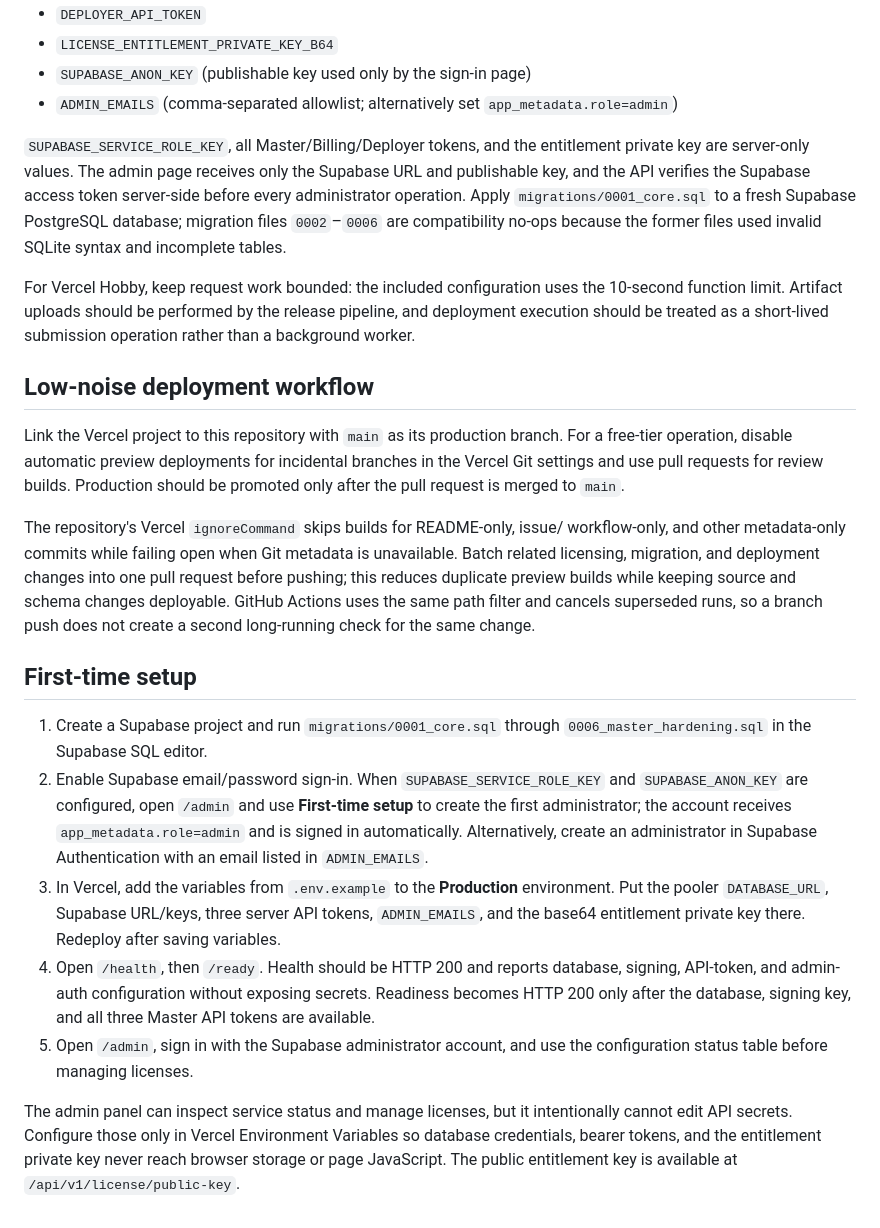
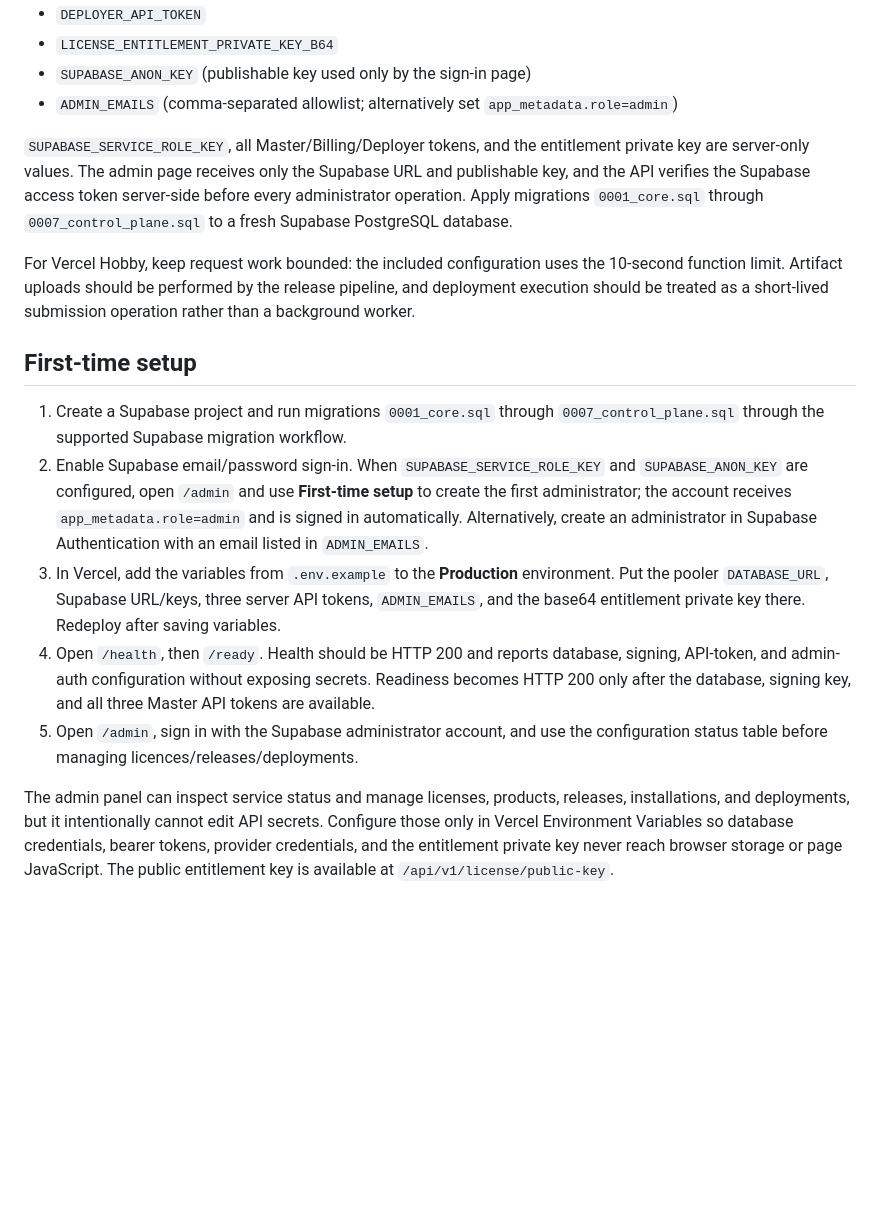
Before and after one commit to lucaskerim123/OrbitFS-License-Master-V2, a Markdown page: README.md, the part around one of its changes. GitHub-like rendering; blank space fills up the shorter version.

```diff
--- a/README.md
+++ b/README.md
@@ -55,39 +95,16 @@ Publishing never deploys automatically.
 - `SUPABASE_ANON_KEY` (publishable key used only by the sign-in page)
 - `ADMIN_EMAILS` (comma-separated allowlist; alternatively set `app_metadata.role=admin`)
 
-`SUPABASE_SERVICE_ROLE_KEY`, all Master/Billing/Deployer tokens, and the entitlement
-private key are server-only values. The admin page receives only the Supabase URL
-and publishable key, and the API verifies the Supabase access token server-side
-before every administrator operation. Apply `migrations/0001_core.sql` to a fresh
-Supabase PostgreSQL database; migration files `0002`–`0006` are compatibility
-no-ops because the former files used invalid SQLite syntax and incomplete tables.
+`SUPABASE_SERVICE_ROLE_KEY`, all Master/Billing/Deployer tokens, and the entitlement private key are server-only values. The admin page receives only the Supabase URL and publishable key, and the API verifies the Supabase access token server-side before every administrator operation. Apply migrations `0001_core.sql` through `0007_control_plane.sql` to a fresh Supabase PostgreSQL database.
 
-For Vercel Hobby, keep request work bounded: the included configuration uses the
-10-second function limit. Artifact uploads should be performed by the release
-pipeline, and deployment execution should be treated as a short-lived submission
-operation rather than a background worker.
-
-## Low-noise deployment workflow
-
-Link the Vercel project to this repository with `main` as its production branch.
-For a free-tier operation, disable automatic preview deployments for incidental
-branches in the Vercel Git settings and use pull requests for review builds.
-Production should be promoted only after the pull request is merged to `main`.
-
-The repository's Vercel `ignoreCommand` skips builds for README-only, issue/
-workflow-only, and other metadata-only commits while failing open when Git
-metadata is unavailable. Batch related licensing, migration, and deployment
-changes into one pull request before pushing; this reduces duplicate preview
-builds while keeping source and schema changes deployable. GitHub Actions uses
-the same path filter and cancels superseded runs, so a branch push does not
-create a second long-running check for the same change.
+For Vercel Hobby, keep request work bounded: the included configuration uses the 10-second function limit. Artifact uploads should be performed by the release pipeline, and deployment execution should be treated as a short-lived submission operation rather than a background worker.
 
 ## First-time setup
 
-1. Create a Supabase project and run `migrations/0001_core.sql` through `0006_master_hardening.sql` in the Supabase SQL editor.
+1. Create a Supabase project and run migrations `0001_core.sql` through `0007_control_plane.sql` through the supported Supabase migration workflow.
 2. Enable Supabase email/password sign-in. When `SUPABASE_SERVICE_ROLE_KEY` and `SUPABASE_ANON_KEY` are configured, open `/admin` and use **First-time setup** to create the first administrator; the account receives `app_metadata.role=admin` and is signed in automatically. Alternatively, create an administrator in Supabase Authentication with an email listed in `ADMIN_EMAILS`.
 3. In Vercel, add the variables from `.env.example` to the **Production** environment. Put the pooler `DATABASE_URL`, Supabase URL/keys, three server API tokens, `ADMIN_EMAILS`, and the base64 entitlement private key there. Redeploy after saving variables.
 4. Open `/health`, then `/ready`. Health should be HTTP 200 and reports database, signing, API-token, and admin-auth configuration without exposing secrets. Readiness becomes HTTP 200 only after the database, signing key, and all three Master API tokens are available.
-5. Open `/admin`, sign in with the Supabase administrator account, and use the configuration status table before managing licenses.
+5. Open `/admin`, sign in with the Supabase administrator account, and use the configuration status table before managing licences/releases/deployments.
 
-The admin panel can inspect service status and manage licenses, but it intentionally cannot edit API secrets. Configure those only in Vercel Environment Variables so database credentials, bearer tokens, and the entitlement private key never reach browser storage or page JavaScript. The public entitlement key is available at `/api/v1/license/public-key`.
+The admin panel can inspect service status and manage licenses, products, releases, installations, and deployments, but it intentionally cannot edit API secrets. Configure those only in Vercel Environment Variables so database credentials, bearer tokens, provider credentials, and the entitlement private key never reach browser storage or page JavaScript. The public entitlement key is available at `/api/v1/license/public-key`.
```
Also changed, not shown: other parts of README.md (+47 -7 lines).
